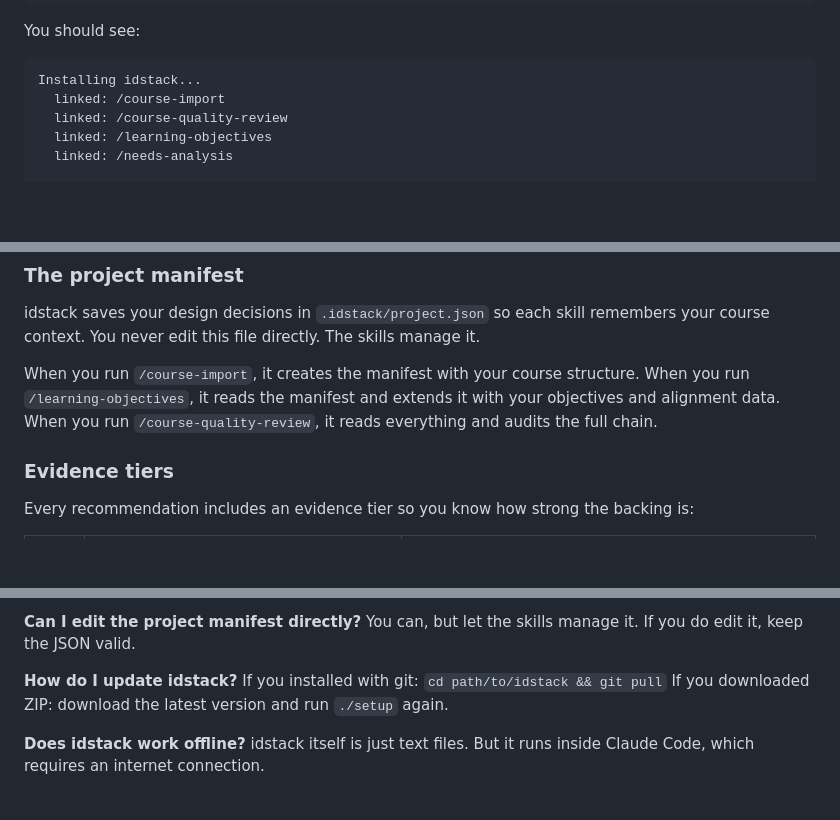
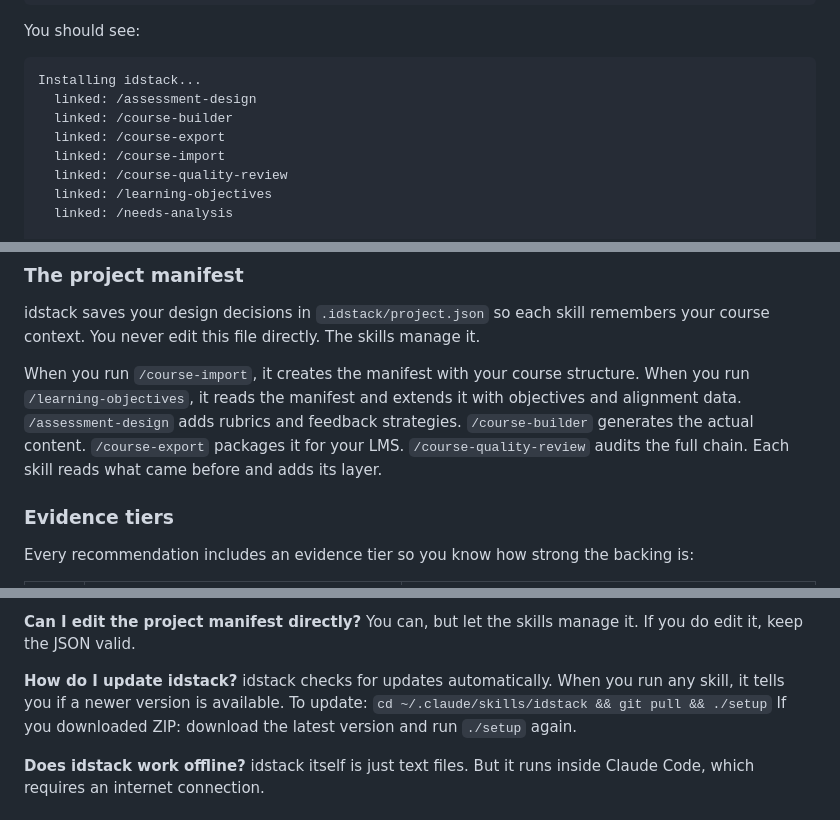
Before and after one commit to savvides/idstack, a Markdown page: README.md, 3 parts joined by grey strips. GitHub-like rendering; folded sections open; blank space fills up the shorter version.

Commit message:
docs: update README for v1.1 (7 skills, auto-update, setup output)
- Setup output shows all 7 skills (was showing 4)
- "How it works" section describes full pipeline flow
- FAQ update: mentions automatic update check
- Contributing: corrected remaining skill count (4 not 7)

Co-Authored-By: Claude Opus 4.6 (1M context) <noreply@anthropic.com>

````diff
--- a/README.md
+++ b/README.md
@@ -133,6 +133,9 @@ cd idstack
 You should see:
 ```
 Installing idstack...
+  linked: /assessment-design
+  linked: /course-builder
+  linked: /course-export
   linked: /course-import
   linked: /course-quality-review
   linked: /learning-objectives
@@ -206,7 +209,7 @@ Any skill works independently. The pipeline adds context but isn't required.
 ### The project manifest
 idstack saves your design decisions in `.idstack/project.json` so each skill remembers your course context. You never edit this file directly. The skills manage it.
 
-When you run `/course-import`, it creates the manifest with your course structure. When you run `/learning-objectives`, it reads the manifest and extends it with your objectives and alignment data. When you run `/course-quality-review`, it reads everything and audits the full chain.
+When you run `/course-import`, it creates the manifest with your course structure. When you run `/learning-objectives`, it reads the manifest and extends it with objectives and alignment data. `/assessment-design` adds rubrics and feedback strategies. `/course-builder` generates the actual content. `/course-export` packages it for your LMS. `/course-quality-review` audits the full chain. Each skill reads what came before and adds its layer.
 
 ### Evidence tiers
 Every recommendation includes an evidence tier so you know how strong the backing is:
@@ -265,7 +268,7 @@ idstack runs locally on your machine. Course data stays in your project folder (
 You can, but let the skills manage it. If you do edit it, keep the JSON valid.
 
 **How do I update idstack?**
-If you installed with git: `cd path/to/idstack && git pull`
+idstack checks for updates automatically. When you run any skill, it tells you if a newer version is available. To update: `cd ~/.claude/skills/idstack && git pull && ./setup`
 If you downloaded ZIP: download the latest version and run `./setup` again.
 
 **Does idstack work offline?**
````
Also changed, not shown: other parts of README.md (+1 -1 lines).
